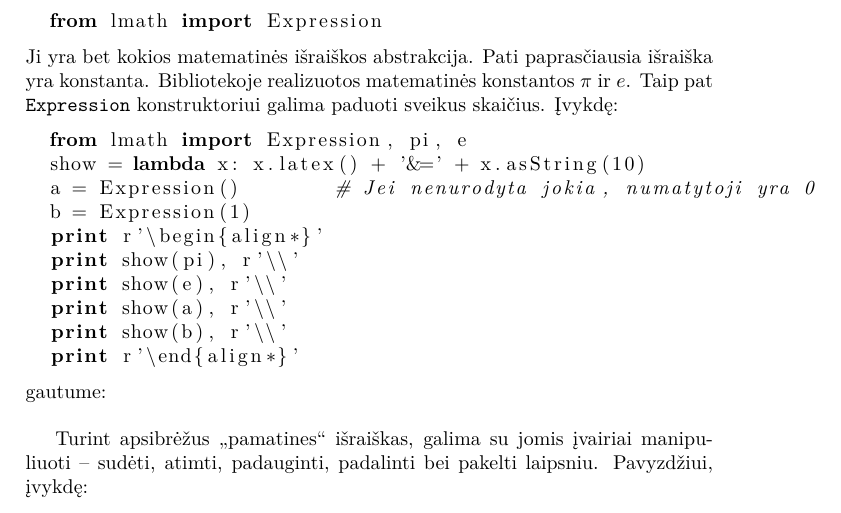
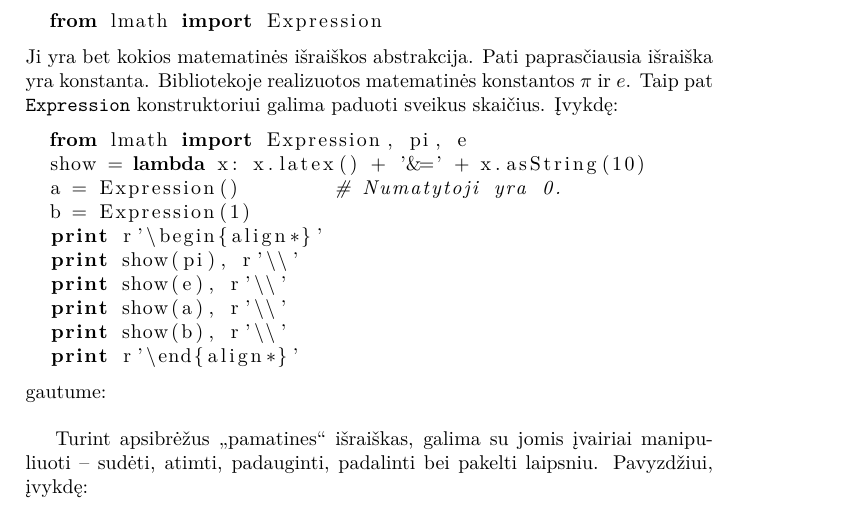
Before and after one commit to vakaras/Taylor, a LaTeX document (doc/main.tex, which reads doc/use.tex): part of page 12 of 14, cut so that both start at the same text. Compiled offline with XeLaTeX.

Commit message:
Smulkus pataisymas.

```diff
--- a/doc/use.tex
+++ b/doc/use.tex
@@ -11,7 +11,7 @@ sveikus skaičius. Įvykdę:
 \begin{lstlisting}[language=python]
   from lmath import Expression, pi, e
   show = lambda x: x.latex() + '&=' + x.asString(10)
-  a = Expression()        # Jei nenurodyta jokia, numatytoji yra 0
+  a = Expression()        # Numatytoji yra 0.
   b = Expression(1)
   print r'\begin{align*}'
   print show(pi), r'\\'
```
